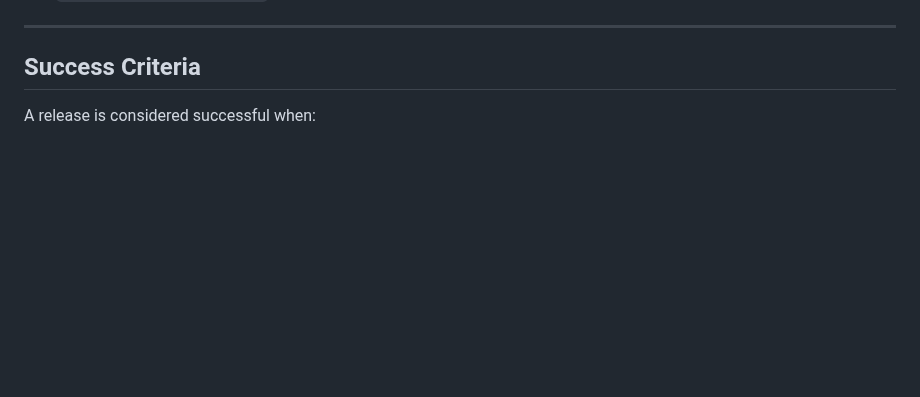
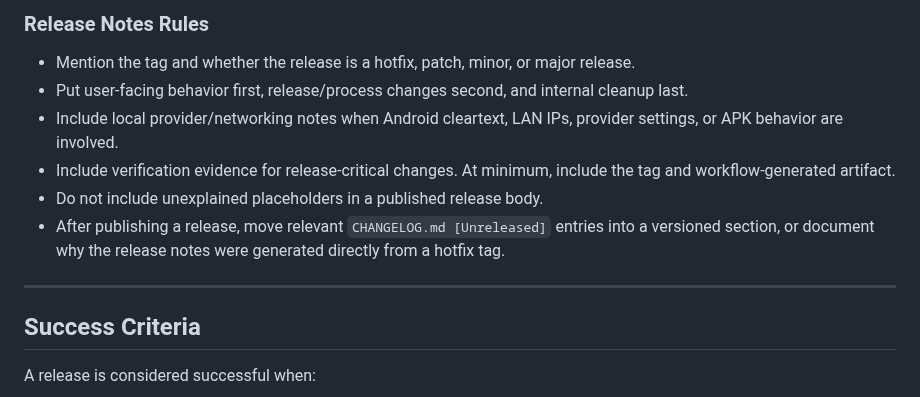
Before and after one commit to marceloserra/app-omnia, a Markdown page: docs/architecture/release-strategy.md, the part around one of its changes. Rendered like a GitHub page; blank space fills up the shorter version.

```diff
--- a/docs/architecture/release-strategy.md
+++ b/docs/architecture/release-strategy.md
@@ -124,3 +196,11 @@ Releases should carry descriptive titles based on the current phase completion:
+### Release Notes Rules
+
+*   Mention the tag and whether the release is a hotfix, patch, minor, or major release.
+*   Put user-facing behavior first, release/process changes second, and internal cleanup last.
+*   Include local provider/networking notes when Android cleartext, LAN IPs, provider settings, or APK behavior are involved.
+*   Include verification evidence for release-critical changes. At minimum, include the tag and workflow-generated artifact.
+*   Do not include unexplained placeholders in a published release body.
+*   After publishing a release, move relevant `CHANGELOG.md [Unreleased]` entries into a versioned section, or document why the release notes were generated directly from a hotfix tag.
 
 ---
 
```
Also changed, not shown: other parts of docs/architecture/release-strategy.md (+72 -0 lines), CHANGELOG.md (+1 -0 lines), docs/process/git-flow.md (+1 -0 lines).
